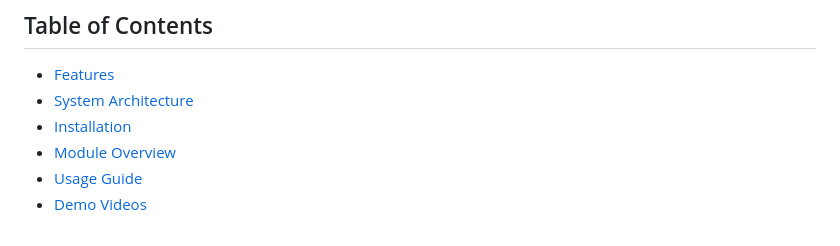
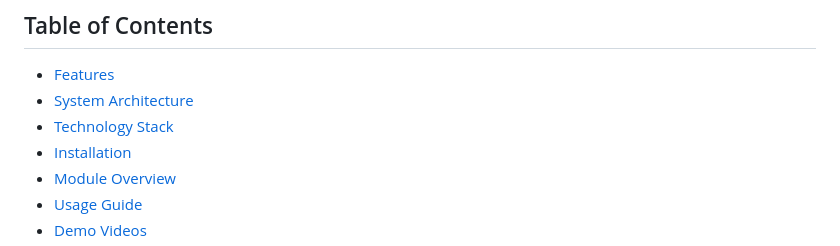
Before and after one commit to youssefabdelrauf/Morphing-app, a Markdown page: README.md, the part around the change. Rendered like a GitHub page.

```diff
--- a/README.md
+++ b/README.md
@@ -14,6 +14,7 @@ This mobile application provides real-time face morphing capabilities through th
 
 - [Features](#features)
 - [System Architecture](#system-architecture)
+- [Technology Stack](#technology-stack)
 - [Installation](#-installation)
 - [Module Overview](#-module-overview)
 - [Usage Guide](#-usage-guide)
```
